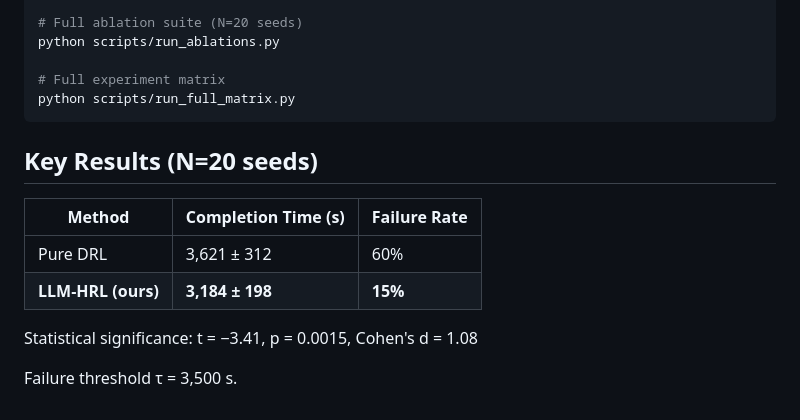
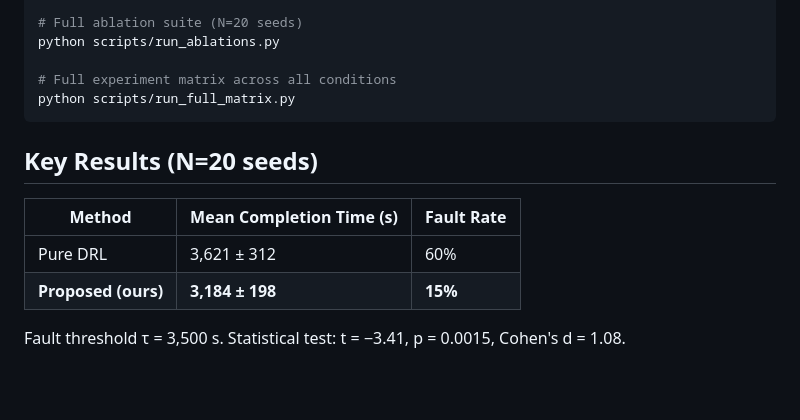
Before and after one commit to SEOYOUNGTAEK/LLM-based-Dynamic-Hierarchical-RL-for-Semiconductor, a Markdown page: README.md, the part around one of its changes. GitHub-like rendering; blank space fills up the shorter version.

````diff
--- a/README.md
+++ b/README.md
@@ -86,17 +68,15 @@ python experiments/train_puradrl.py --seed 42
 # Full ablation suite (N=20 seeds)
 python scripts/run_ablations.py
 
-# Full experiment matrix
+# Full experiment matrix across all conditions
 python scripts/run_full_matrix.py
 ```
 
 ## Key Results (N=20 seeds)
 
-| Method | Completion Time (s) | Failure Rate |
-|--------|-------------------|--------------|
+| Method | Mean Completion Time (s) | Fault Rate |
+|--------|--------------------------|------------|
 | Pure DRL | 3,621 ± 312 | 60% |
-| **LLM-HRL (ours)** | **3,184 ± 198** | **15%** |
+| **Proposed (ours)** | **3,184 ± 198** | **15%** |
 
-Statistical significance: t = −3.41, p = 0.0015, Cohen's d = 1.08
-
-Failure threshold τ = 3,500 s.
+Fault threshold τ = 3,500 s. Statistical test: t = −3.41, p = 0.0015, Cohen's d = 1.08.
````
Also changed, not shown: other parts of README.md (+22 -40 lines).
